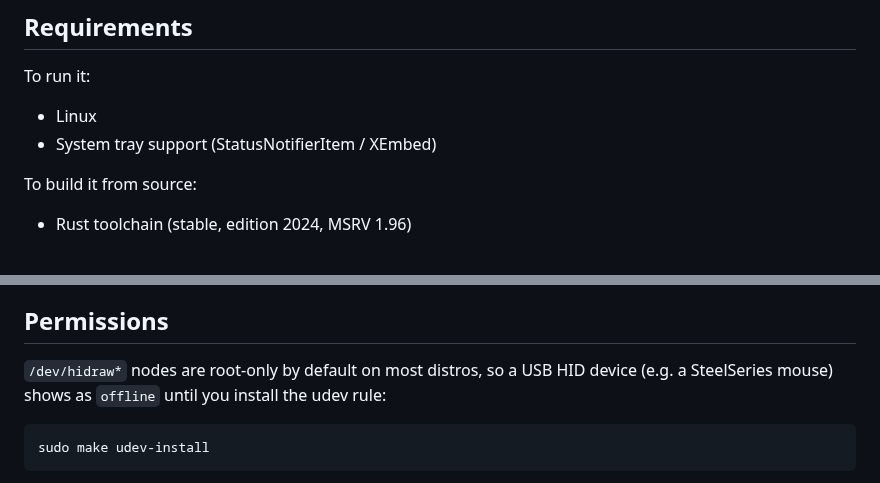
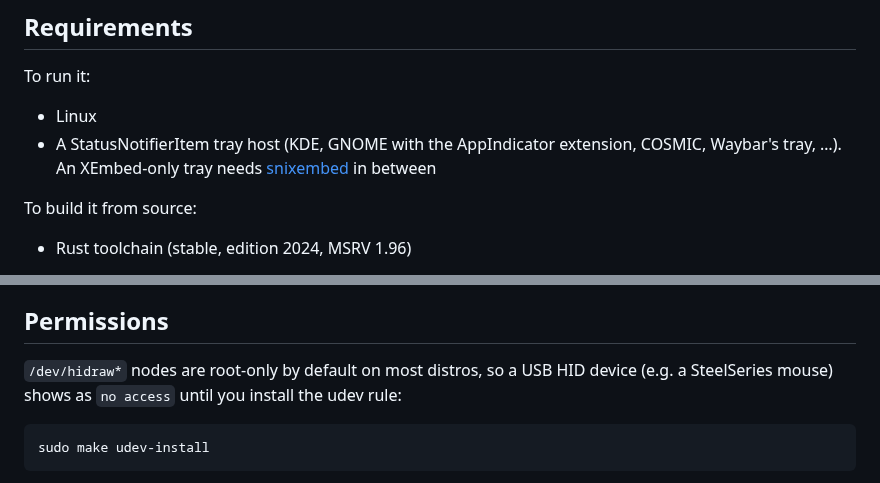
Before and after one commit to Skesov/rigbat, a Markdown page: README.md, 2 parts joined by grey strips. Rendered like a GitHub page.

````diff
--- a/README.md
+++ b/README.md
@@ -52,7 +62,8 @@ Adding a device to either table is a small, well-scoped change: see
 To run it:
 
 - Linux
-- System tray support (StatusNotifierItem / XEmbed)
+- A StatusNotifierItem tray host (KDE, GNOME with the AppIndicator extension, COSMIC, Waybar's
+  tray, …). An XEmbed-only tray needs [snixembed](https://git.sr.ht/~steef/snixembed) in between
 
 To build it from source:
 
@@ -152,7 +177,7 @@ and says the service manages startup when it sees the service enabled.
 ## Permissions
 
 `/dev/hidraw*` nodes are root-only by default on most distros, so a USB HID device
-(e.g. a SteelSeries mouse) shows as `offline` until you install the udev rule:
+(e.g. a SteelSeries mouse) shows as `no access` until you install the udev rule:
 
 ```sh
 sudo make udev-install
````
Also changed, not shown: other parts of README.md (+43 -8 lines), docs/screenshots/dashboard.png (added), docs/screenshots/devices.png (added), docs/screenshots/general.png (added), 1 other file.
